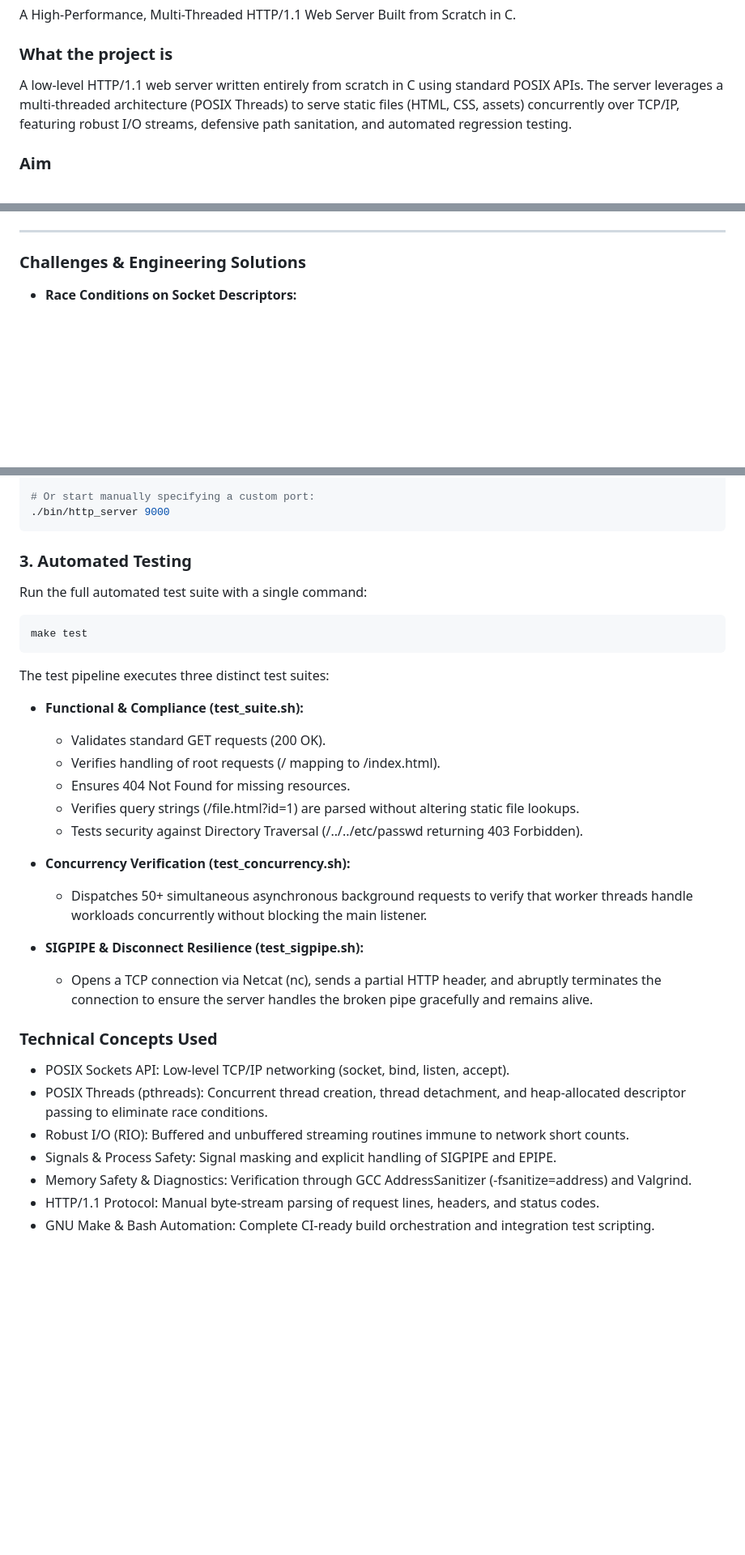
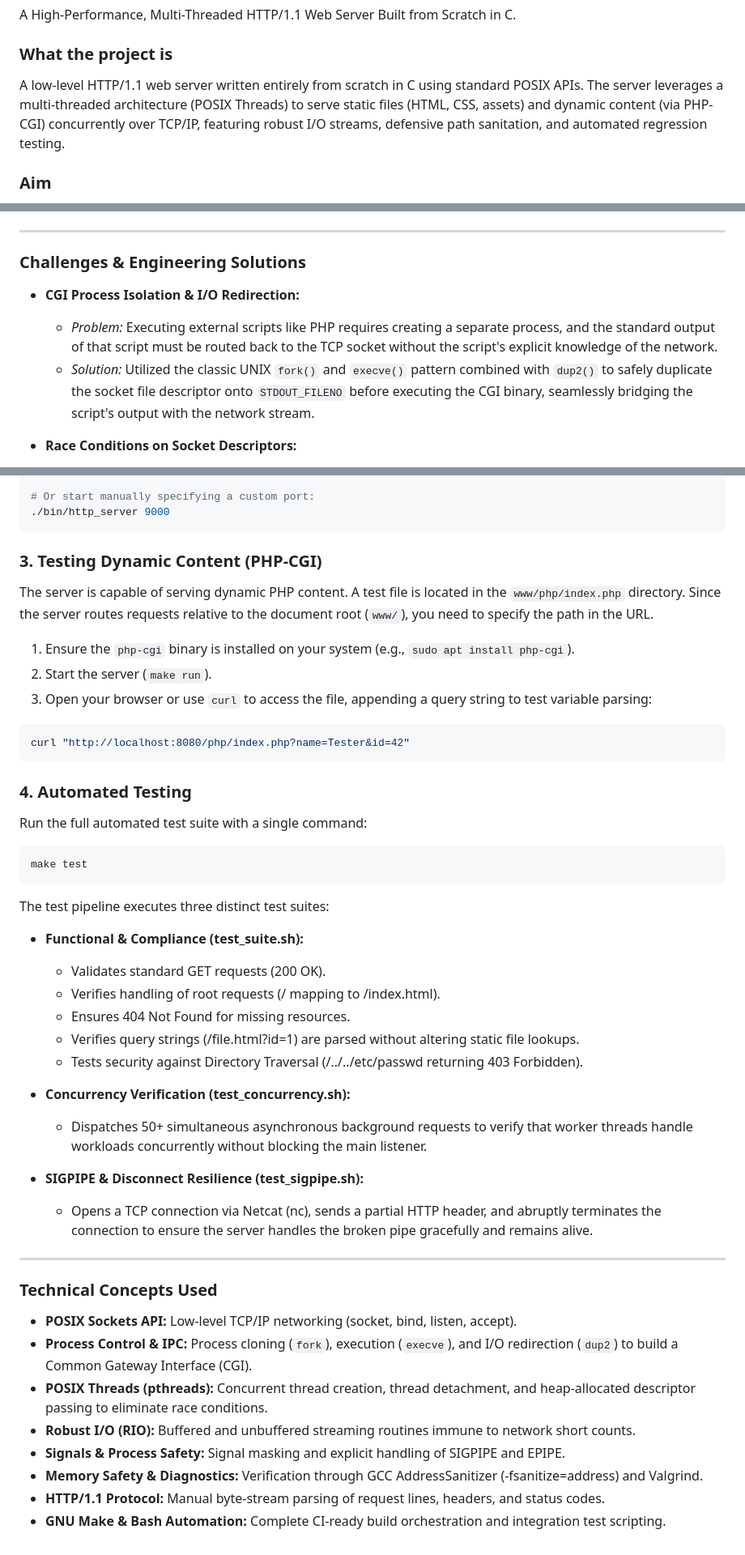
Before and after one commit to Szafter12/http-server, a Markdown page: README.md, 3 parts joined by grey strips. Shown at 81% size. GitHub-like rendering; blank space fills up the shorter version.

````diff
--- a/README.md
+++ b/README.md
@@ -3,7 +3,7 @@
 A High-Performance, Multi-Threaded HTTP/1.1 Web Server Built from Scratch in C.
 
 ### What the project is
-A low-level HTTP/1.1 web server written entirely from scratch in C using standard POSIX APIs. The server leverages a multi-threaded architecture (POSIX Threads) to serve static files (HTML, CSS, assets) concurrently over TCP/IP, featuring robust I/O streams, defensive path sanitation, and automated regression testing.
+A low-level HTTP/1.1 web server written entirely from scratch in C using standard POSIX APIs. The server leverages a multi-threaded architecture (POSIX Threads) to serve static files (HTML, CSS, assets) and dynamic content (via PHP-CGI) concurrently over TCP/IP, featuring robust I/O streams, defensive path sanitation, and automated regression testing.
 
 ### Aim
 The primary aim of this project is to gain a deep, foundational understanding of network programming, concurrency, and low-level systems engineering in C. It serves as a hands-on exploration of the raw socket lifecycle, thread safety, manual HTTP protocol parsing, memory management, and POSIX system calls without relying on third-party libraries or web frameworks.
@@ -21,6 +22,10 @@ The primary aim of this project is to gain a deep, foundational understanding of
 ---
 
 ### Challenges & Engineering Solutions
+
+- **CGI Process Isolation & I/O Redirection:**
+  - *Problem:* Executing external scripts like PHP requires creating a separate process, and the standard output of that script must be routed back to the TCP socket without the script's explicit knowledge of the network.
+  - *Solution:* Utilized the classic UNIX `fork()` and `execve()` pattern combined with `dup2()` to safely duplicate the socket file descriptor onto `STDOUT_FILENO` before executing the CGI binary, seamlessly bridging the script's output with the network stream.
 
 - **Race Conditions on Socket Descriptors:**
   - *Problem:* Passing a pointer to a stack-allocated file descriptor (`&connfd`) into `pthread_create` introduces a critical race condition where subsequent `accept()` calls overwrite the descriptor before the worker thread reads it.
@@ -64,7 +69,19 @@ make run
 ./bin/http_server 9000
 ```
 
-### 3. Automated Testing
+### 3. Testing Dynamic Content (PHP-CGI)
+
+The server is capable of serving dynamic PHP content. A test file is located in the `www/php/index.php` directory. Since the server routes requests relative to the document root (`www/`), you need to specify the path in the URL.
+
+1. Ensure the `php-cgi` binary is installed on your system (e.g., `sudo apt install php-cgi`).
+2. Start the server (`make run`).
+3. Open your browser or use `curl` to access the file, appending a query string to test variable parsing:
+
+```bash
+curl "http://localhost:8080/php/index.php?name=Tester&id=42"
+```
+
+### 4. Automated Testing
 
 Run the full automated test suite with a single command:
 
@@ -75,7 +92,6 @@ make test
 The test pipeline executes three distinct test suites:
 
 - **Functional & Compliance (test_suite.sh):**
-
    - Validates standard GET requests (200 OK).
    - Verifies handling of root requests (/ mapping to /index.html).
    - Ensures 404 Not Found for missing resources.
@@ -83,19 +99,20 @@ The test pipeline executes three distinct test suites:
    - Tests security against Directory Traversal (/../../etc/passwd returning 403 Forbidden).
 
 - **Concurrency Verification (test_concurrency.sh):**
-
    - Dispatches 50+ simultaneous asynchronous background requests to verify that worker threads handle workloads concurrently without blocking the main listener.
 
 - **SIGPIPE & Disconnect Resilience (test_sigpipe.sh):**
+   - Opens a TCP connection via Netcat (nc), sends a partial HTTP header, and abruptly terminates the connection to ensure the server handles the broken pipe gracefully and remains alive.
 
-   - Opens a TCP connection via Netcat (nc), sends a partial HTTP header, and abruptly terminates the connection to ensure the server handles the broken pipe gracefully and remains alive.
+---
 
 ### Technical Concepts Used
 
-- POSIX Sockets API: Low-level TCP/IP networking (socket, bind, listen, accept).
-- POSIX Threads (pthreads): Concurrent thread creation, thread detachment, and heap-allocated descriptor passing to eliminate race conditions.
-- Robust I/O (RIO): Buffered and unbuffered streaming routines immune to network short counts.
-- Signals & Process Safety: Signal masking and explicit handling of SIGPIPE and EPIPE.
-- Memory Safety & Diagnostics: Verification through GCC AddressSanitizer (-fsanitize=address) and Valgrind.
-- HTTP/1.1 Protocol: Manual byte-stream parsing of request lines, headers, and status codes.
-- GNU Make & Bash Automation: Complete CI-ready build orchestration and integration test scripting.
+- **POSIX Sockets API:** Low-level TCP/IP networking (socket, bind, listen, accept).
+- **Process Control & IPC:** Process cloning (`fork`), execution (`execve`), and I/O redirection (`dup2`) to build a Common Gateway Interface (CGI).
+- **POSIX Threads (pthreads):** Concurrent thread creation, thread detachment, and heap-allocated descriptor passing to eliminate race conditions.
+- **Robust I/O (RIO):** Buffered and unbuffered streaming routines immune to network short counts.
+- **Signals & Process Safety:** Signal masking and explicit handling of SIGPIPE and EPIPE.
+- **Memory Safety & Diagnostics:** Verification through GCC AddressSanitizer (-fsanitize=address) and Valgrind.
+- **HTTP/1.1 Protocol:** Manual byte-stream parsing of request lines, headers, and status codes.
+- **GNU Make & Bash Automation:** Complete CI-ready build orchestration and integration test scripting.
````
Also changed, not shown: other parts of README.md (+1 -0 lines).
